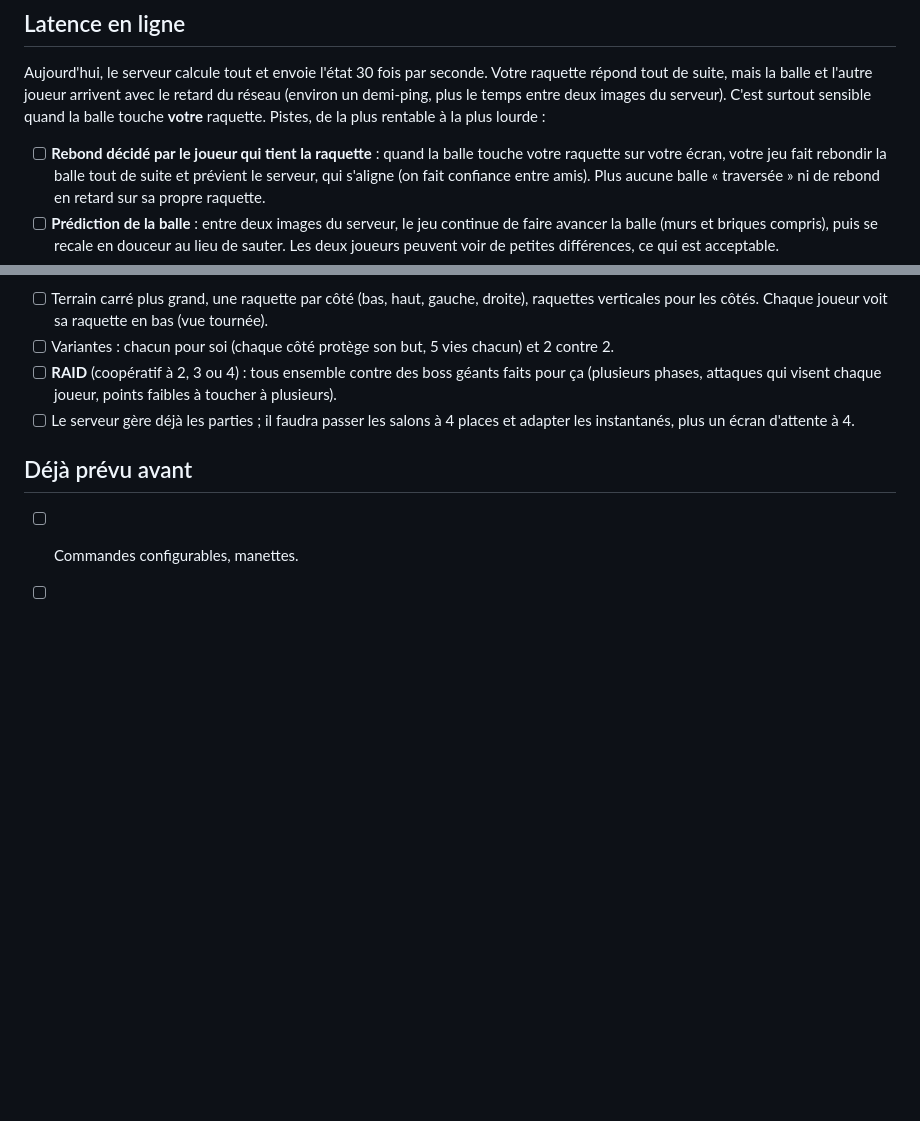
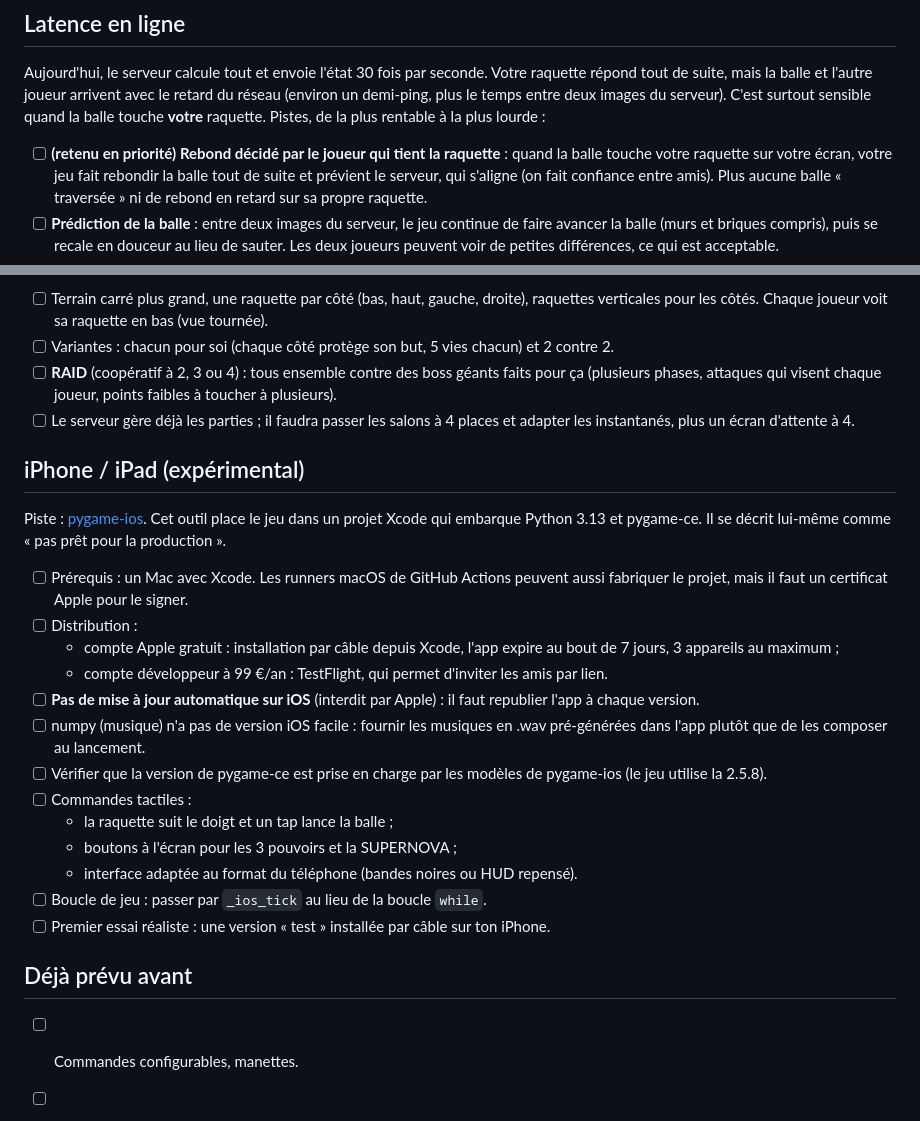
Before and after one commit to thomas-pns/neon-breaker, a Markdown page: FEUILLE_DE_ROUTE.md, 2 parts joined by grey strips. GitHub-like rendering; blank space fills up the shorter version.

Commit message:
Feuille de route : piste iPhone / iPad, rebond local retenu
Co-Authored-By: Claude Opus 5.5 <noreply@anthropic.com>
Claude-Session: https://claude.ai/code/session_01R5CXEH4QojF1QY2pysbt43

```diff
--- a/FEUILLE_DE_ROUTE.md
+++ b/FEUILLE_DE_ROUTE.md
@@ -31,7 +31,7 @@ tout de suite, mais la balle et l'autre joueur arrivent avec le retard du résea
 demi-ping, plus le temps entre deux images du serveur). C'est surtout sensible quand la balle
 touche **votre** raquette. Pistes, de la plus rentable à la plus lourde :
 
-- [ ] **Rebond décidé par le joueur qui tient la raquette** : quand la balle touche votre
+- [ ] **(retenu en priorité)** **Rebond décidé par le joueur qui tient la raquette** : quand la balle touche votre
   raquette sur votre écran, votre jeu fait rebondir la balle tout de suite et prévient le
   serveur, qui s'aligne (on fait confiance entre amis). Plus aucune balle « traversée » ni de
   rebond en retard sur sa propre raquette.
@@ -180,6 +180,31 @@ touche **votre** raquette. Pistes, de la plus rentable à la plus lourde :
 - [ ] Le serveur gère déjà les parties ; il faudra passer les salons à 4 places et adapter les
   instantanés, plus un écran d'attente à 4.
 
+## iPhone / iPad (expérimental)
+
+Piste : [pygame-ios](https://github.com/seekerluke/pygame-ios). Cet outil place le jeu dans un
+projet Xcode qui embarque Python 3.13 et pygame-ce. Il se décrit lui-même comme « pas prêt pour
+la production ».
+
+- [ ] Prérequis : un Mac avec Xcode. Les runners macOS de GitHub Actions peuvent aussi fabriquer
+  le projet, mais il faut un certificat Apple pour le signer.
+- [ ] Distribution :
+  - compte Apple gratuit : installation par câble depuis Xcode, l'app expire au bout de 7 jours,
+    3 appareils au maximum ;
+  - compte développeur à 99 €/an : TestFlight, qui permet d'inviter les amis par lien.
+- [ ] **Pas de mise à jour automatique sur iOS** (interdit par Apple) : il faut republier l'app
+  à chaque version.
+- [ ] numpy (musique) n'a pas de version iOS facile : fournir les musiques en .wav
+  pré-générées dans l'app plutôt que de les composer au lancement.
+- [ ] Vérifier que la version de pygame-ce est prise en charge par les modèles de pygame-ios
+  (le jeu utilise la 2.5.8).
+- [ ] Commandes tactiles :
+  - la raquette suit le doigt et un tap lance la balle ;
+  - boutons à l'écran pour les 3 pouvoirs et la SUPERNOVA ;
+  - interface adaptée au format du téléphone (bandes noires ou HUD repensé).
+- [ ] Boucle de jeu : passer par `_ios_tick` au lieu de la boucle `while`.
+- [ ] Premier essai réaliste : une version « test » installée par câble sur ton iPhone.
+
 ## Déjà prévu avant
 
 - [ ] Commandes configurables, manettes.
```
